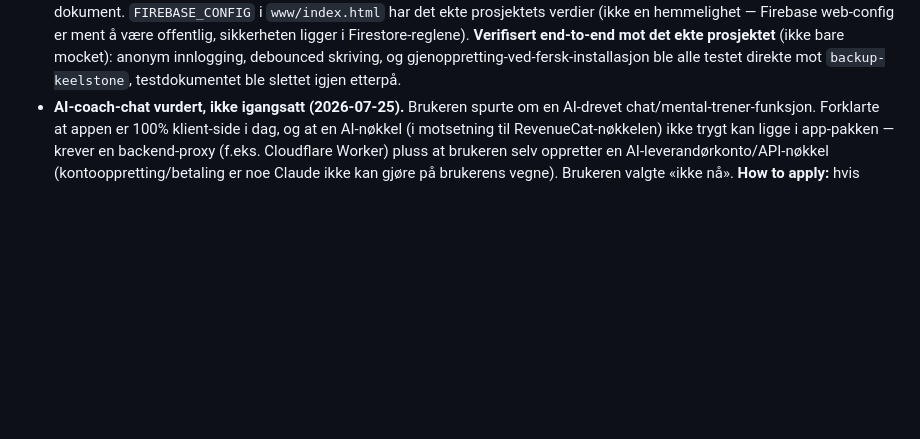
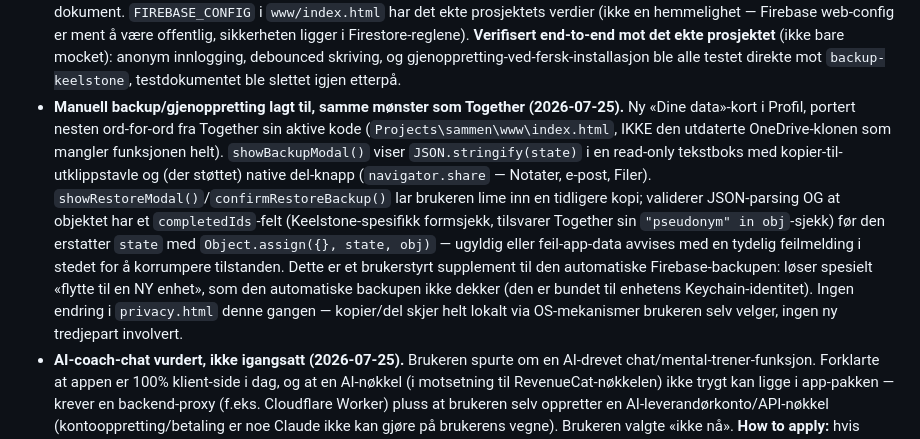
Before and after one commit to Kricliff/keelstone, a Markdown page: CLAUDE.md, the part around the change. GitHub-like rendering; blank space fills up the shorter version.

Commit message:
Document manual backup/restore feature

```diff
--- a/CLAUDE.md
+++ b/CLAUDE.md
@@ -98,6 +98,7 @@ Fullstendig UX-oppgradering, gjort etter research på ledende meditasjons-/menta
 - **Sletting av egne innlegg, halverte pusterunder, fjernet øvelsestid (2026-07-25).** Keelstone har ingen sosial Community-funksjon (det er Together-spesifikt) — «innlegg» her betyr dagbok/mestringslogg/tankeomramming, som alle var kun-skriv før dette. Lagt til `deleteJournalEntry(idx)`/`deleteWin(idx)`/`deleteReframe(idx)` med en `confirm()`-dialog og en Slett-knapp på hvert kort; indeksen regnes ut fra den reverserte visningsrekkefølgen (`state.X.length - 1 - i`) siden nyeste vises øverst. **Pusterundene halvert** i `BREATH_TECHNIQUES_DEF`: Boksepusting 8→4, 4-7-8 4→2, Energipust 10→5. **Øvelsestid fjernet fra visning** (Explore-kort, Hjem sitt anbefalings-kort, spiller-header) siden brukeren rapporterte at faktisk tid ofte ikke stemte med det oppgitte tallet — selve `e.duration`-verdien brukes fortsatt internt (Explore sitt varighetsfilter, spillerens fremdriftslinje-takt), kun teksten er borte.
 - **Anonym sky-backup lagt til og AKTIV (2026-07-25).** Bruker ønsket å ikke miste fremgang ved sletting/reinstallering av appen. Bygget `initCloudBackup()`/`scheduleCloudBackup()` (Firebase Firestore + Anonymous Auth, samme mønster som Together sin Community-funksjon, men ett dokument per enhet i stedet for en sosial feed): `backups/{uid}` inneholder hele `state` som en JSON-streng. På oppstart, hvis `!state.onboarded` og et backup-dokument finnes for enhetens anonyme auth-UID, gjenopprettes hele tilstanden automatisk før onboarding vises. `save()` planlegger nå en debounced (2.5 sek) skriving til Firestore ved hver endring, i stedet for å skrive på hvert tastetrykk. Løser spesifikt «slettet appen, installerte på nytt på SAMME telefon» — iOS Keychain (der Firebase Anonymous Auth lagrer identiteten) overlever normalt en avinstallering. Dekker IKKE gjenoppretting på en ANNEN enhet — det krever ekte innlogging (f.eks. Sign in with Apple), en egen senere oppgave om ønskelig. `privacy.html` (NO+EN) oppdatert til å nevne Firebase-backupen, at den kun er knyttet til en anonym enhets-ID, og hvordan man ber om sletting.
   **Firebase-prosjekt opprettet av Kristian samme dag:** eget prosjekt `backup-keelstone` (bevisst adskilt fra Together sitt `together-4188b` — appenes data skal ikke blandes), Anonymous Auth aktivert, Firestore i production mode med regler som kun tillater en autentisert bruker å lese/skrive sitt eget `backups/{uid}`-dokument. `FIREBASE_CONFIG` i `www/index.html` har det ekte prosjektets verdier (ikke en hemmelighet — Firebase web-config er ment å være offentlig, sikkerheten ligger i Firestore-reglene). **Verifisert end-to-end mot det ekte prosjektet** (ikke bare mocket): anonym innlogging, debounced skriving, og gjenoppretting-ved-fersk-installasjon ble alle testet direkte mot `backup-keelstone`, testdokumentet ble slettet igjen etterpå.
+- **Manuell backup/gjenoppretting lagt til, samme mønster som Together (2026-07-25).** Ny «Dine data»-kort i Profil, portert nesten ord-for-ord fra Together sin aktive kode (`Projects\sammen\www\index.html`, IKKE den utdaterte OneDrive-klonen som mangler funksjonen helt). `showBackupModal()` viser `JSON.stringify(state)` i en read-only tekstboks med kopier-til-utklippstavle og (der støttet) native del-knapp (`navigator.share` — Notater, e-post, Filer). `showRestoreModal()`/`confirmRestoreBackup()` lar brukeren lime inn en tidligere kopi; validerer JSON-parsing OG at objektet har et `completedIds`-felt (Keelstone-spesifikk formsjekk, tilsvarer Together sin `"pseudonym" in obj`-sjekk) før den erstatter `state` med `Object.assign({}, state, obj)` — ugyldig eller feil-app-data avvises med en tydelig feilmelding i stedet for å korrumpere tilstanden. Dette er et brukerstyrt supplement til den automatiske Firebase-backupen: løser spesielt «flytte til en NY enhet», som den automatiske backupen ikke dekker (den er bundet til enhetens Keychain-identitet). Ingen endring i `privacy.html` denne gangen — kopier/del skjer helt lokalt via OS-mekanismer brukeren selv velger, ingen ny tredjepart involvert.
 - **AI-coach-chat vurdert, ikke igangsatt (2026-07-25).** Brukeren spurte om en AI-drevet chat/mental-trener-funksjon. Forklarte at appen er 100% klient-side i dag, og at en AI-nøkkel (i motsetning til RevenueCat-nøkkelen) ikke trygt kan ligge i app-pakken — krever en backend-proxy (f.eks. Cloudflare Worker) pluss at brukeren selv oppretter en AI-leverandørkonto/API-nøkkel (kontooppretting/betaling er noe Claude ikke kan gjøre på brukerens vegne). Brukeren valgte «ikke nå». **How to apply:** hvis dette tas opp igjen, start med kontovalg (Anthropic anbefalt) og hosting for proxyen før noen UI bygges — ikke bygg chat-UI mot en nøkkel som ligger i klartekst i `www/index.html`.
 
 ## Status (2026-07-22)
```
